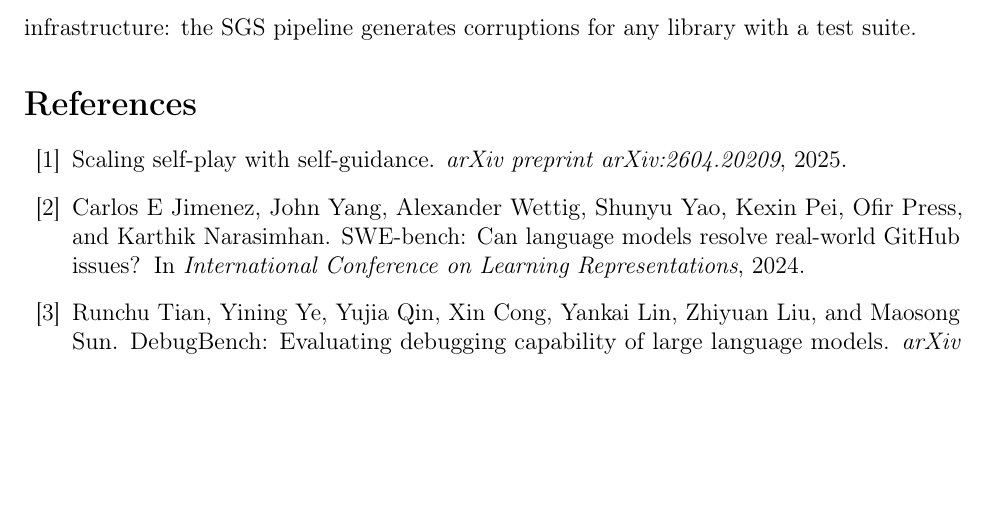
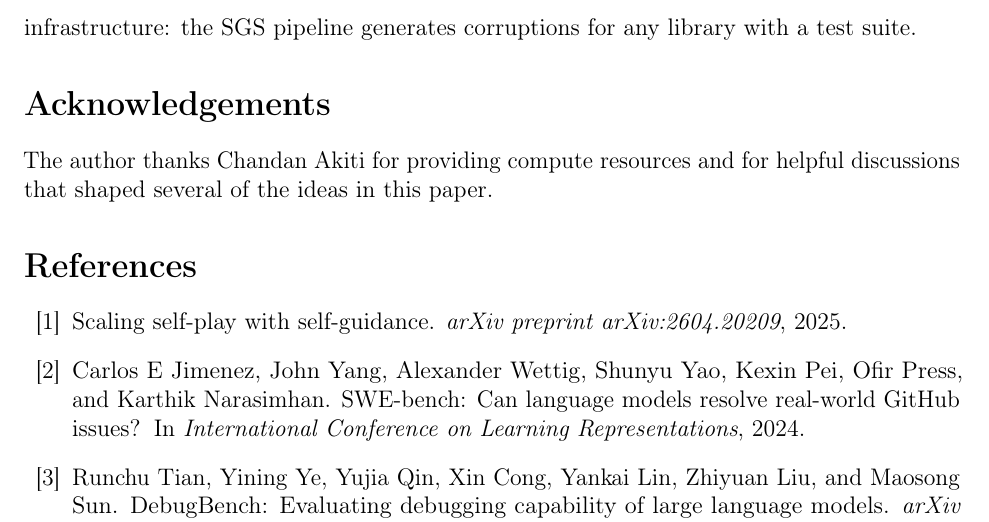
Before and after one commit to dinkarjuyal/cdbench, a LaTeX paper (paper/main.tex): part of page 11 of 14, cut so that both start at the same text, the shorter picture padded with empty space. Compiled offline with pdfLaTeX.

Commit message:
Add Acknowledgements section
Co-Authored-By: Claude Sonnet 4.6 <noreply@anthropic.com>

```diff
--- a/paper/main.tex
+++ b/paper/main.tex
@@ -546,6 +546,10 @@ for any library with a test suite.
 
 
 
+\section*{Acknowledgements}
+The author thanks Chandan Akiti for providing compute resources and for
+helpful discussions that shaped several of the ideas in this paper.
+
 \bibliographystyle{unsrtnat}
 \bibliography{references}
 
```
